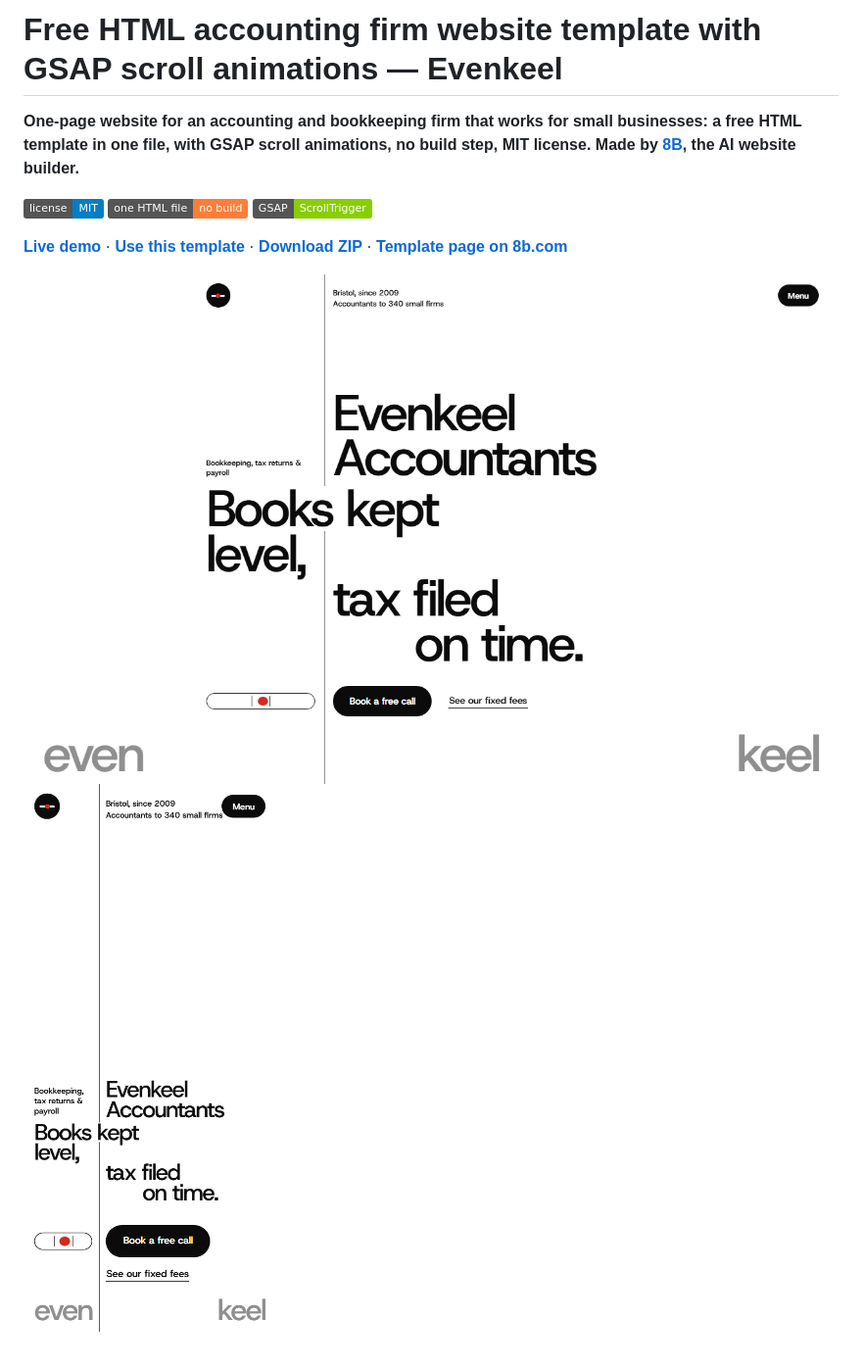
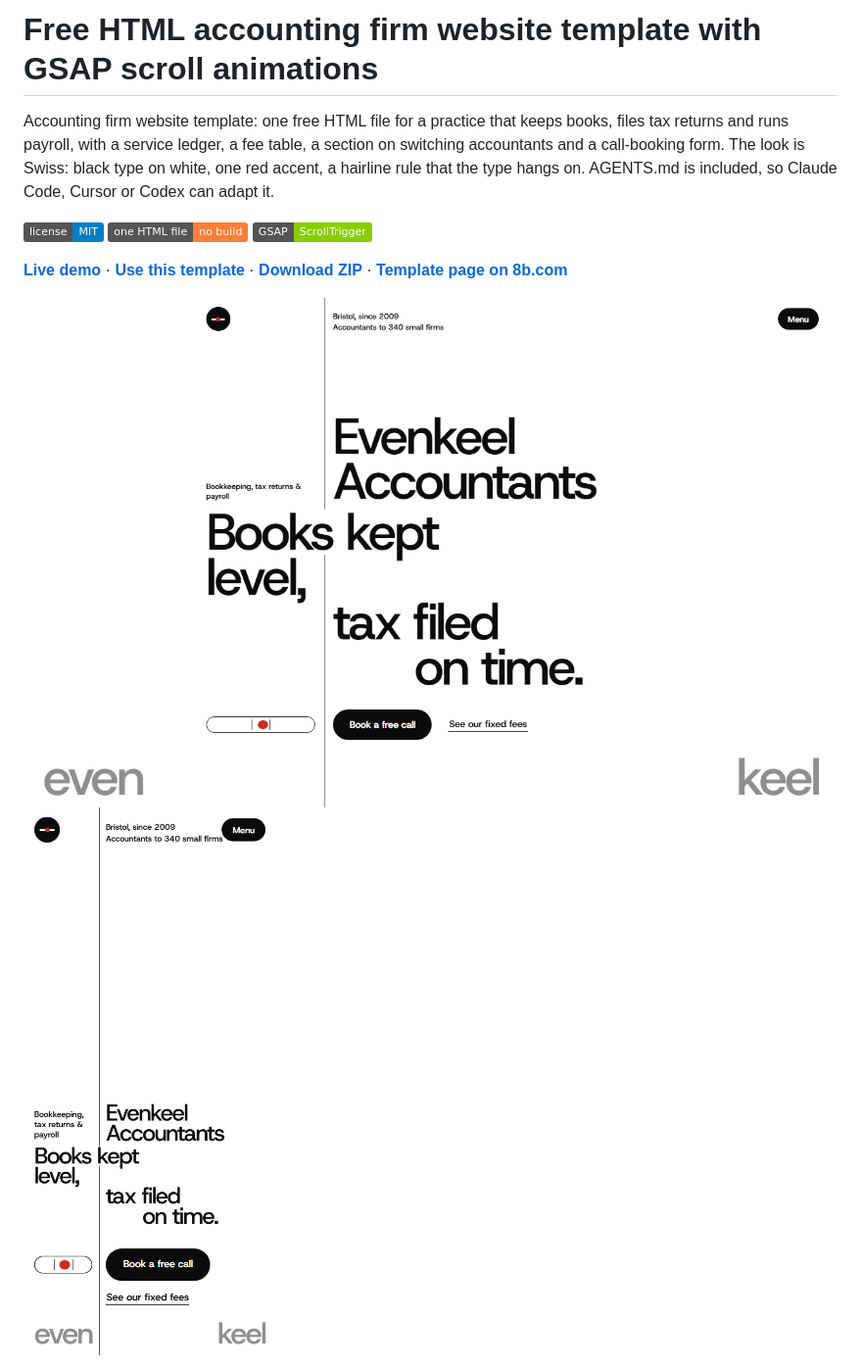
Before and after one commit to 8bsite/accounting-firm-website-template, a Markdown page: README.md, the part around one of its changes. Shown at 98% size. GitHub-like rendering; badges without logos.

```diff
--- a/README.md
+++ b/README.md
@@ -1,6 +1,6 @@
-# Free HTML accounting firm website template with GSAP scroll animations — Evenkeel
+# Free HTML accounting firm website template with GSAP scroll animations
 
-**One-page website for an accounting and bookkeeping firm that works for small businesses: a free HTML template in one file, with GSAP scroll animations, no build step, MIT license. Made by [8B](https://8b.com/), the AI website builder.**
+Accounting firm website template: one free HTML file for a practice that keeps books, files tax returns and runs payroll, with a service ledger, a fee table, a section on switching accountants and a call-booking form. The look is Swiss: black type on white, one red accent, a hairline rule that the type hangs on. AGENTS.md is included, so Claude Code, Cursor or Codex can adapt it.
 
 [![License: MIT](https://img.shields.io/badge/license-MIT-blue)](LICENSE) ![one HTML file: no build](https://img.shields.io/badge/one%20HTML%20file-no%20build-orange) ![GSAP: ScrollTrigger](https://img.shields.io/badge/GSAP-ScrollTrigger-88ce02)
 
```
Also changed, not shown: other parts of README.md (+47 -31 lines), AGENTS.md (+39 -46 lines).
